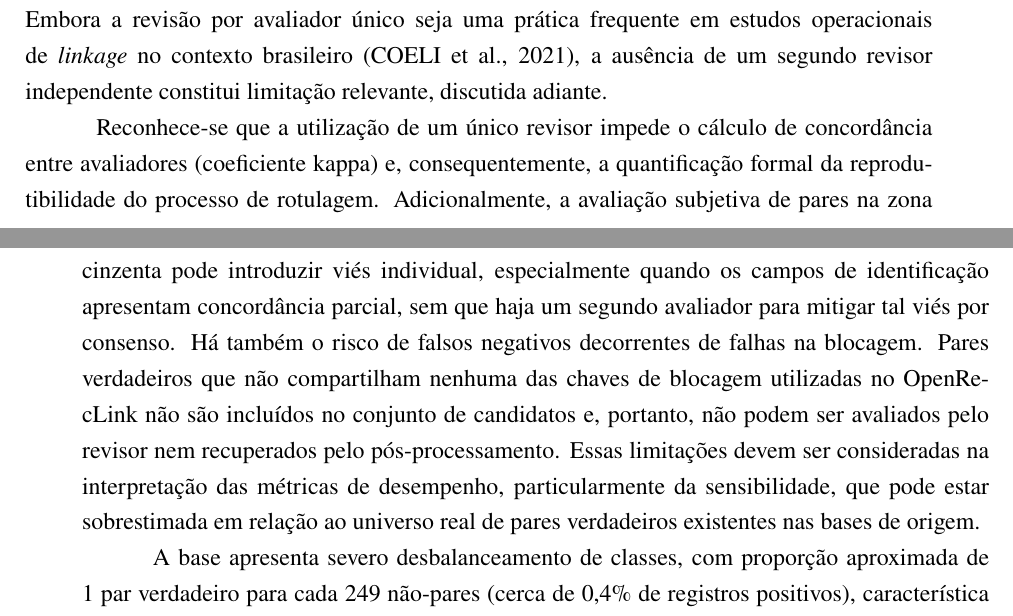
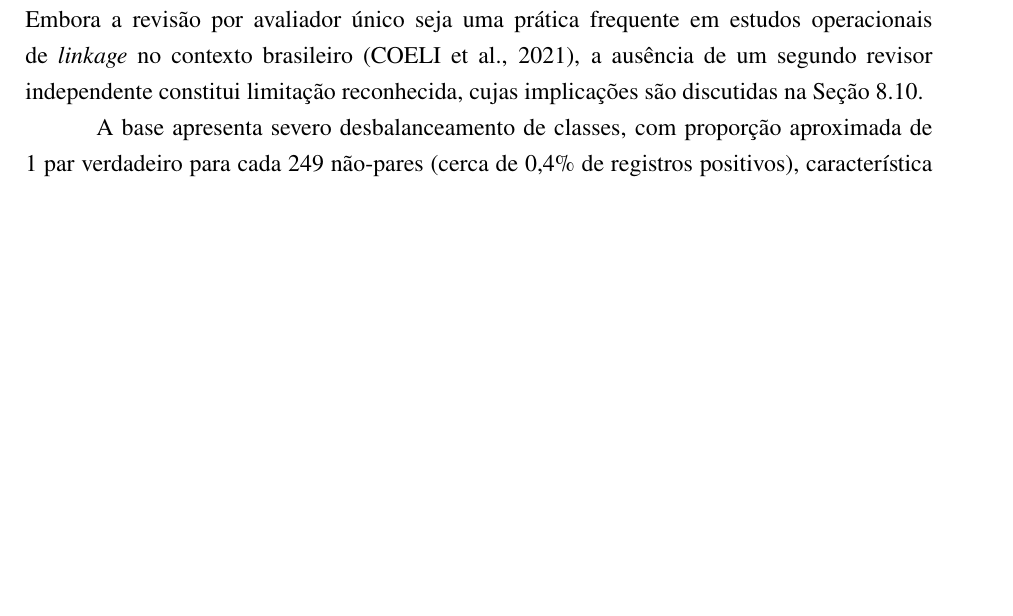
Before and after one commit to marco-jardim/phd-research, a LaTeX thesis (text/latex/tese.tex, which reads text/latex/capitulo5.tex): two parts of pages 44 and 45 of 131 before the commit and part of page 44 of 131 after it, the two joined at a grey line, cut so that both start at the same text, the shorter picture padded with empty space. Compiled offline with pdfLaTeX.

Commit message:
refactor: move limitations paragraph from cap5 to discussion (already in cap7 sec:cap6-limitacoes)

```diff
--- a/text/latex/capitulo5.tex
+++ b/text/latex/capitulo5.tex
@@ -42,9 +42,7 @@ Cada par candidato foi subsequentemente submetido ao comparador de registros des
 
 Cada par possui uma classificação de referência (padrão-ouro) atribuída por revisão manual, categorizada em: par verdadeiro confirmado, par verdadeiro provável e não-par. Para fins de modelagem, os pares verdadeiros confirmados e prováveis foram agrupados em uma única classe positiva, resultando em uma variável-alvo binária. A disponibilidade dessa classificação de referência possibilita o treinamento e a avaliação dos classificadores supervisionados, pois fornece as observações rotuladas necessárias para o aprendizado.
 
-O padrão-ouro (\textit{gold standard}) foi construído por meio de revisão clerical (\textit{clerical review}) conduzida por um único revisor treinado e experiente, vinculado ao IESC-UFRJ. A classificação seguiu protocolo sequencial, no qual os pares candidatos foram ordenados em ordem decrescente do escore probabilístico do OpenRecLink e avaliados do escore mais alto para o mais baixo, de modo que os casos de concordância mais evidente fossem resolvidos primeiro. Para cada par, o revisor consultou os sistemas de origem (SIM e Sinan) e avaliou o status de par verdadeiro ou não-par com base na concordância das variáveis de identificação utilizadas pelo OpenRecLink (nome, nome da mãe, data de nascimento e sexo) e em evidências complementares disponíveis nos registros originais, em particular o endereço de residência (logradouro, número e bairro), que não integrou o conjunto de campos comparados na etapa probabilística mas constitui informação discriminante para a confirmação manual dos pares. Embora a revisão por avaliador único seja uma prática frequente em estudos operacionais de \textit{linkage} no contexto brasileiro \cite{Coeli2021suboptimal}, a ausência de um segundo revisor independente constitui limitação relevante, discutida adiante.
-
-Reconhece-se que a utilização de um único revisor impede o cálculo de concordância entre avaliadores (coeficiente kappa) e, consequentemente, a quantificação formal da reprodutibilidade do processo de rotulagem. Adicionalmente, a avaliação subjetiva de pares na zona cinzenta pode introduzir viés individual, especialmente quando os campos de identificação apresentam concordância parcial, sem que haja um segundo avaliador para mitigar tal viés por consenso. Há também o risco de falsos negativos decorrentes de falhas na blocagem. Pares verdadeiros que não compartilham nenhuma das chaves de blocagem utilizadas no OpenRecLink não são incluídos no conjunto de candidatos e, portanto, não podem ser avaliados pelo revisor nem recuperados pelo pós-processamento. Essas limitações devem ser consideradas na interpretação das métricas de desempenho, particularmente da sensibilidade, que pode estar sobrestimada em relação ao universo real de pares verdadeiros existentes nas bases de origem.
+O padrão-ouro (\textit{gold standard}) foi construído por meio de revisão clerical (\textit{clerical review}) conduzida por um único revisor treinado e experiente, vinculado ao IESC-UFRJ. A classificação seguiu protocolo sequencial, no qual os pares candidatos foram ordenados em ordem decrescente do escore probabilístico do OpenRecLink e avaliados do escore mais alto para o mais baixo, de modo que os casos de concordância mais evidente fossem resolvidos primeiro. Para cada par, o revisor consultou os sistemas de origem (SIM e Sinan) e avaliou o status de par verdadeiro ou não-par com base na concordância das variáveis de identificação utilizadas pelo OpenRecLink (nome, nome da mãe, data de nascimento e sexo) e em evidências complementares disponíveis nos registros originais, em particular o endereço de residência (logradouro, número e bairro), que não integrou o conjunto de campos comparados na etapa probabilística mas constitui informação discriminante para a confirmação manual dos pares. Embora a revisão por avaliador único seja uma prática frequente em estudos operacionais de \textit{linkage} no contexto brasileiro \cite{Coeli2021suboptimal}, a ausência de um segundo revisor independente constitui limitação reconhecida, cujas implicações são discutidas na Seção~\ref{sec:cap6-limitacoes}.
 
 A base apresenta severo desbalanceamento de classes, com proporção aproximada de 1 par verdadeiro para cada 249 não-pares (cerca de 0,4\% de registros positivos), característica inerente ao \textit{linkage} em que o número de combinações candidatas cresce de forma quadrática enquanto os pares verdadeiros crescem linearmente \cite{Christen2012book, He2009imbalanced}. Esse desbalanceamento constitui nó crítico para a aplicação de classificadores supervisionados, demandando estratégias específicas de tratamento.
 
```
